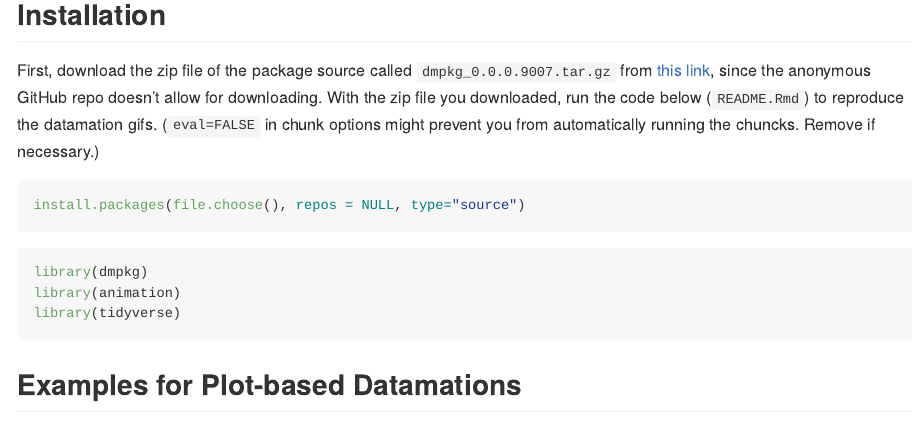
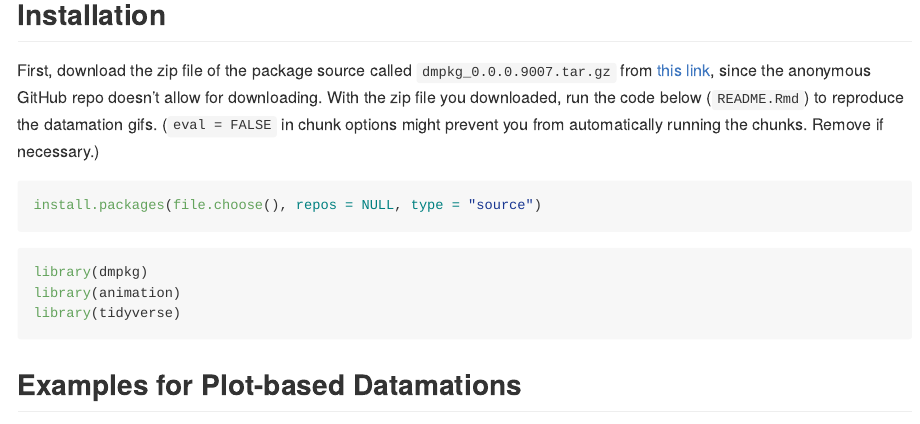
Before and after one commit to microsoft/datamations, an R Markdown document (README.Rmd): the page in a window 1100 px wide, from 120 px down. The pictures show the output file README.md that the author committed with the source, drawn offline in the style of GitHub; long lines of code are wrapped.

Commit message:
some housekeeping

````diff
--- a/README.Rmd
+++ b/README.Rmd
@@ -18,13 +18,12 @@ knitr::opts_chunk$set(
 ## Installation
 
 First, download the zip file of the package source called `dmpkg_0.0.0.9007.tar.gz`
-from [this link](https://zenodo.org/record/4287448), since the anonymous GitHub repo doesn't allow for downloading.
-With the zip file you downloaded, run the code below (`README.Rmd`) to reproduce the datamation gifs. (`eval=FALSE` in chunk options might prevent you from automatically running the chuncks. Remove if necessary.)
+from [this link](https://zenodo.org/record/4290800), since the anonymous GitHub repo doesn't allow for downloading.
+With the zip file you downloaded, run the code below (`README.Rmd`) to reproduce the datamation gifs. (`eval = FALSE` in chunk options might prevent you from automatically running the chunks. Remove if necessary.)
 
 ```{r, eval=FALSE}
-install.packages(file.choose(), repos = NULL, type="source")
+install.packages(file.choose(), repos = NULL, type = "source")
 ```
-
 
 ```{r, eval=FALSE}
 library(dmpkg)
````
Also changed, not shown: README.md, README.Rmd (6 more changed lines), 4 other files.
